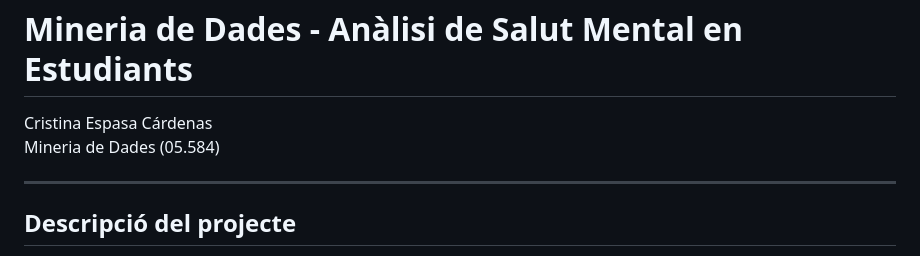
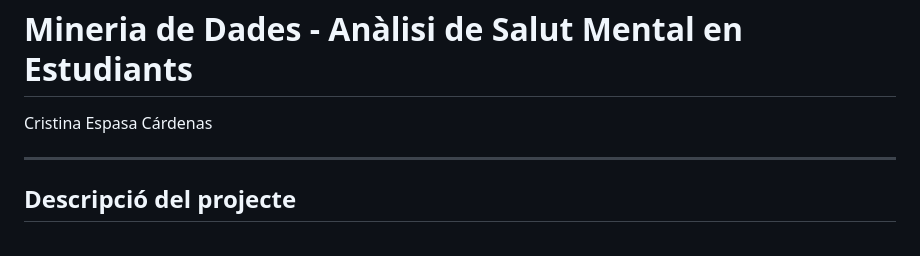
Before and after one commit to CristinaEspasa/Projecte-Mineria-de-Dades, a Markdown page: README.md, the part around the change. GitHub-like rendering.

```diff
--- a/README.md
+++ b/README.md
@@ -2,7 +2,6 @@
  # Mineria de Dades - Anàlisi de Salut Mental en Estudiants
 
 Cristina Espasa Cárdenas
-Mineria de Dades (05.584)
 
 ---
 
```
